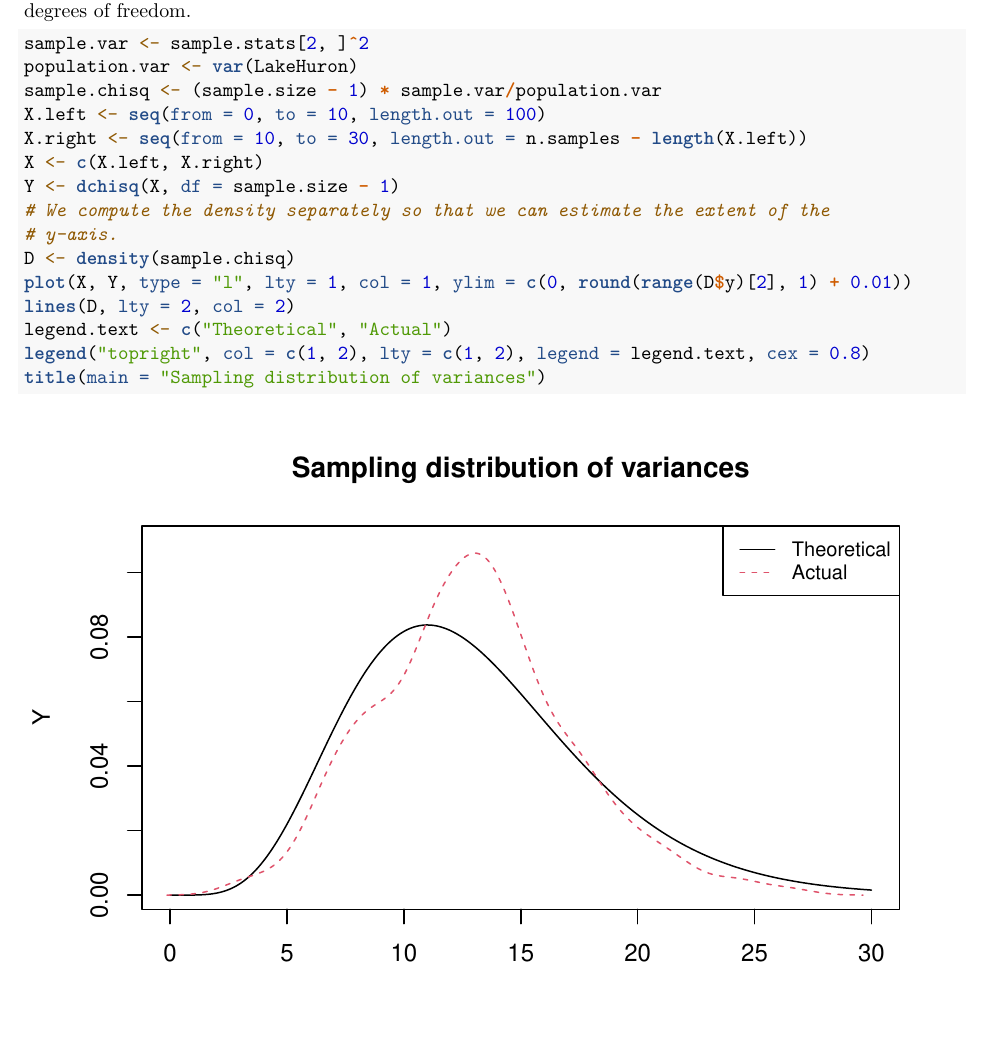
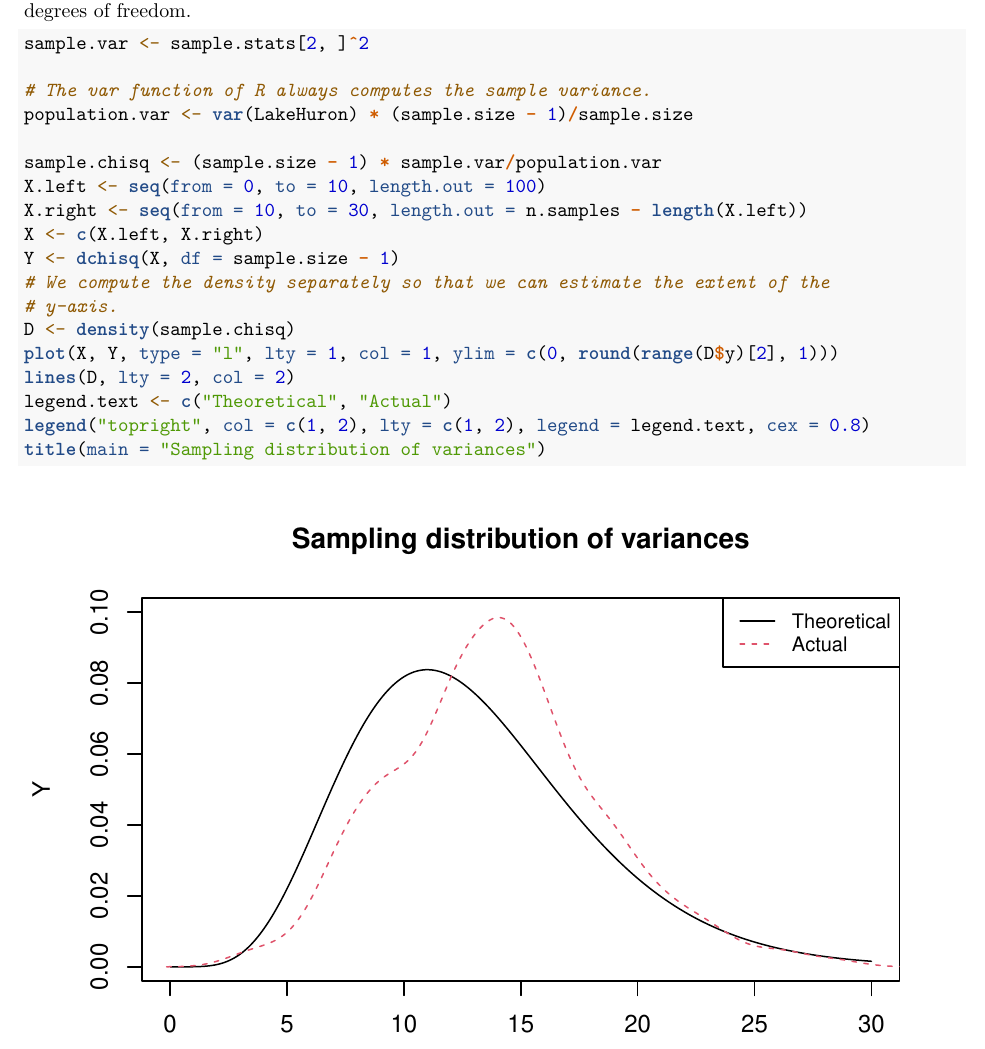
Before and after one commit to drameyjoshi/statistics, an R Markdown document (sampling-dist.Rmd): part of page 4 of 4 before the commit and part of page 4 of 5 after it, cut so that both start at the same text, the shorter picture padded with empty space. Rendered offline with R 4.5, knitr and Pandoc, then LaTeX, with nearby package versions.

Commit message:
Corrected a formula for population variance.

````diff
--- a/sampling-dist.Rmd
+++ b/sampling-dist.Rmd
@@ -111,7 +111,10 @@ $\sigma^2$ is the population variance. This quantity has as $\chi^2$-distributio
 with $n - 1$ degrees of freedom.
 ```{r, echo = TRUE}
 sample.var <- sample.stats[2, ]^2
-population.var <- var(LakeHuron)
+
+# The var function of R always computes the sample variance.
+population.var <- var(LakeHuron) * (sample.size - 1)/sample.size
+
 sample.chisq <- (sample.size - 1) * sample.var/population.var
 X.left <- seq(from = 0, to = 10, length.out = 100)
 X.right <- seq(from = 10, to = 30, length.out = n.samples - length(X.left))
@@ -120,7 +123,7 @@ Y <- dchisq(X, df = sample.size - 1)
 # We compute the density separately so that we can estimate the extent of the
 # y-axis.
 D <- density(sample.chisq)
-plot(X, Y, type = "l", lty = 1, col = 1, ylim = c(0, round(range(D$y)[2], 1) + 0.01))
+plot(X, Y, type = "l", lty = 1, col = 1, ylim = c(0, round(range(D$y)[2], 1)))
 lines(D, lty = 2, col = 2)
 legend.text <- c("Theoretical", "Actual")
 legend("topright", col = c(1, 2), lty = c(1, 2), legend = legend.text, cex = 0.8)
````
